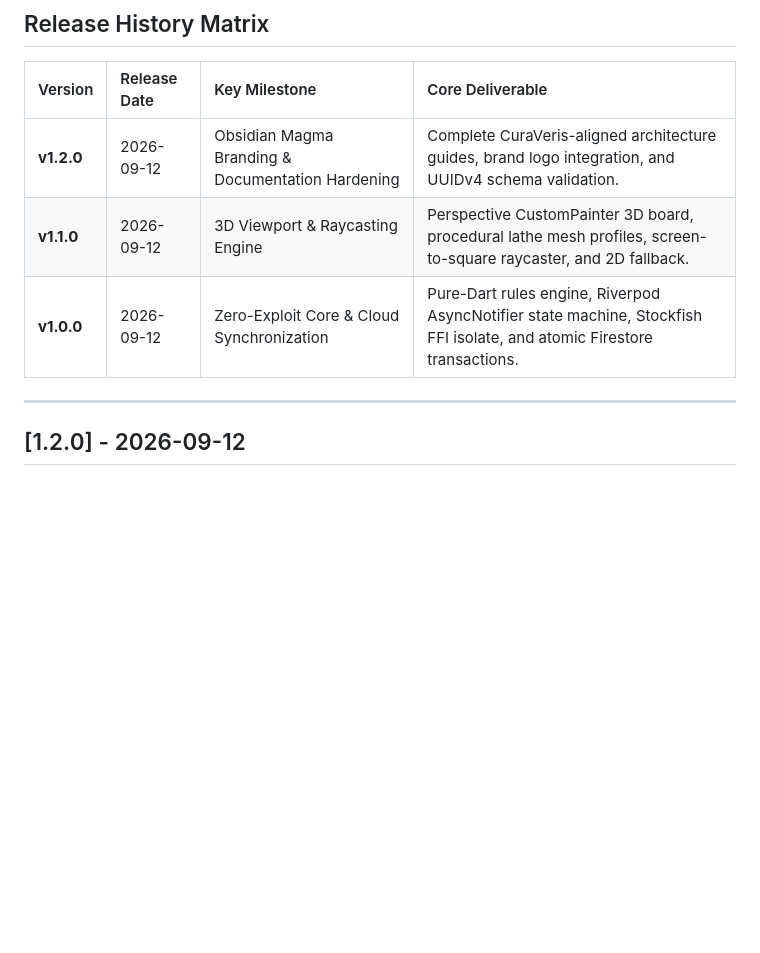
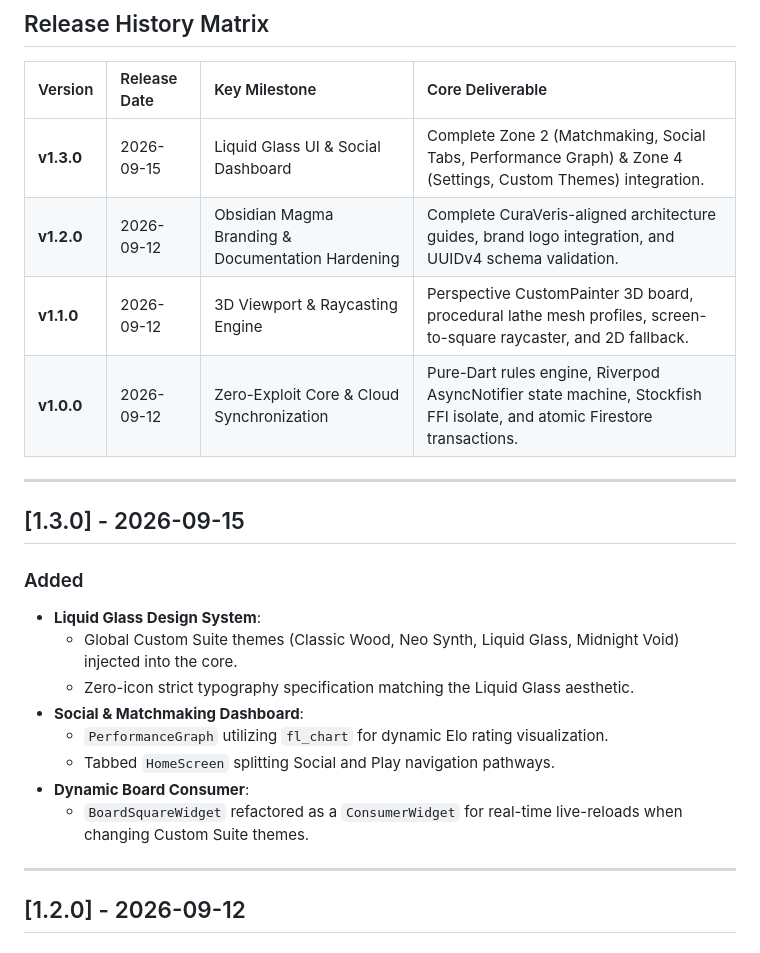
Before and after one commit to Harshil-18-byte/Chess, a Markdown page: CHANGELOG.md, the part around the change. GitHub-like rendering; blank space fills up the shorter version.

```diff
--- a/CHANGELOG.md
+++ b/CHANGELOG.md
@@ -8,9 +8,24 @@ All notable changes, architectural milestones, engine integrations, security enh
 
 | Version | Release Date | Key Milestone | Core Deliverable |
 | :--- | :--- | :--- | :--- |
+| **v1.3.0** | 2026-09-15 | Liquid Glass UI & Social Dashboard | Complete Zone 2 (Matchmaking, Social Tabs, Performance Graph) & Zone 4 (Settings, Custom Themes) integration. |
 | **v1.2.0** | 2026-09-12 | Obsidian Magma Branding & Documentation Hardening | Complete CuraVeris-aligned architecture guides, brand logo integration, and UUIDv4 schema validation. |
 | **v1.1.0** | 2026-09-12 | 3D Viewport & Raycasting Engine | Perspective CustomPainter 3D board, procedural lathe mesh profiles, screen-to-square raycaster, and 2D fallback. |
 | **v1.0.0** | 2026-09-12 | Zero-Exploit Core & Cloud Synchronization | Pure-Dart rules engine, Riverpod AsyncNotifier state machine, Stockfish FFI isolate, and atomic Firestore transactions. |
+
+---
+
+## [1.3.0] - 2026-09-15
+
+### Added
+- **Liquid Glass Design System**:
+  - Global Custom Suite themes (Classic Wood, Neo Synth, Liquid Glass, Midnight Void) injected into the core.
+  - Zero-icon strict typography specification matching the Liquid Glass aesthetic.
+- **Social & Matchmaking Dashboard**:
+  - `PerformanceGraph` utilizing `fl_chart` for dynamic Elo rating visualization.
+  - Tabbed `HomeScreen` splitting Social and Play navigation pathways.
+- **Dynamic Board Consumer**:
+  - `BoardSquareWidget` refactored as a `ConsumerWidget` for real-time live-reloads when changing Custom Suite themes.
 
 ---
 
```
